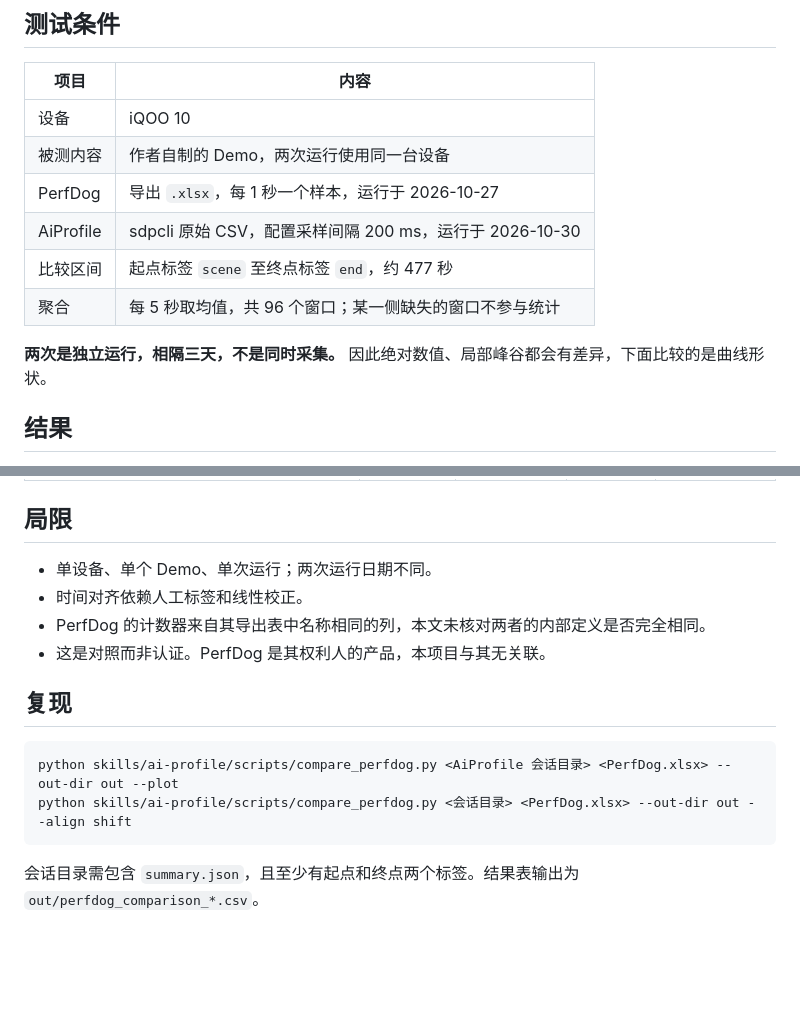
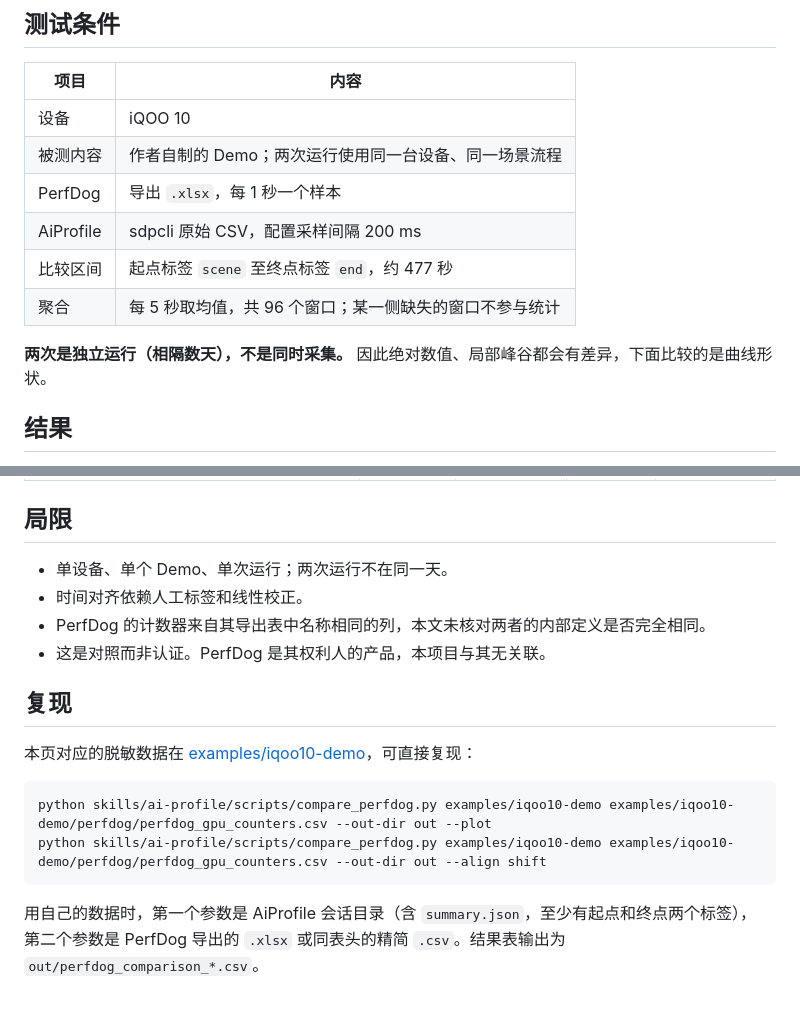
Before and after one commit to lala-lzw/ai-profile, a Markdown page: docs/perfdog_comparison.md, 2 parts joined by grey strips. Drawn GitHub-style; blank space fills up the shorter version.

````diff
--- a/docs/perfdog_comparison.md
+++ b/docs/perfdog_comparison.md
@@ -10,13 +10,13 @@
 | 项目 | 内容 |
 | --- | --- |
 | 设备 | iQOO 10 |
-| 被测内容 | 作者自制的 Demo，两次运行使用同一台设备 |
-| PerfDog | 导出 `.xlsx`，每 1 秒一个样本，运行于 2026-10-27 |
-| AiProfile | sdpcli 原始 CSV，配置采样间隔 200 ms，运行于 2026-10-30 |
+| 被测内容 | 作者自制的 Demo；两次运行使用同一台设备、同一场景流程 |
+| PerfDog | 导出 `.xlsx`，每 1 秒一个样本 |
+| AiProfile | sdpcli 原始 CSV，配置采样间隔 200 ms |
 | 比较区间 | 起点标签 `scene` 至终点标签 `end`，约 477 秒 |
 | 聚合 | 每 5 秒取均值，共 96 个窗口；某一侧缺失的窗口不参与统计 |
 
-**两次是独立运行，相隔三天，不是同时采集。** 因此绝对数值、局部峰谷都会有差异，下面比较的是曲线形状。
+**两次是独立运行（相隔数天），不是同时采集。** 因此绝对数值、局部峰谷都会有差异，下面比较的是曲线形状。
 
 ## 结果
 
@@ -75,16 +75,19 @@ sdpcli 的 CSV 没有逐行时间戳，AiProfile 的 GPU 横轴由「样本序
 
 ## 局限
 
-- 单设备、单个 Demo、单次运行；两次运行日期不同。
+- 单设备、单个 Demo、单次运行；两次运行不在同一天。
 - 时间对齐依赖人工标签和线性校正。
 - PerfDog 的计数器来自其导出表中名称相同的列，本文未核对两者的内部定义是否完全相同。
 - 这是对照而非认证。PerfDog 是其权利人的产品，本项目与其无关联。
 
 ## 复现
 
+本页对应的脱敏数据在 [examples/iqoo10-demo](../examples/iqoo10-demo/README.md)，可直接复现：
+
 ```bash
-python skills/ai-profile/scripts/compare_perfdog.py <AiProfile 会话目录> <PerfDog.xlsx> --out-dir out --plot
-python skills/ai-profile/scripts/compare_perfdog.py <会话目录> <PerfDog.xlsx> --out-dir out --align shift
+python skills/ai-profile/scripts/compare_perfdog.py examples/iqoo10-demo examples/iqoo10-demo/perfdog/perfdog_gpu_counters.csv --out-dir out --plot
+python skills/ai-profile/scripts/compare_perfdog.py examples/iqoo10-demo examples/iqoo10-demo/perfdog/perfdog_gpu_counters.csv --out-dir out --align shift
 ```
 
-会话目录需包含 `summary.json`，且至少有起点和终点两个标签。结果表输出为 `out/perfdog_comparison_*.csv`。
+用自己的数据时，第一个参数是 AiProfile 会话目录（含 `summary.json`，至少有起点和终点两个标签），
+第二个参数是 PerfDog 导出的 `.xlsx` 或同表头的精简 `.csv`。结果表输出为 `out/perfdog_comparison_*.csv`。
````
Also changed, not shown: README.md (+1 -1 lines), examples/iqoo10-demo/README.md (added, +22 -0 lines), docs/images/report.png, 10 other files.
